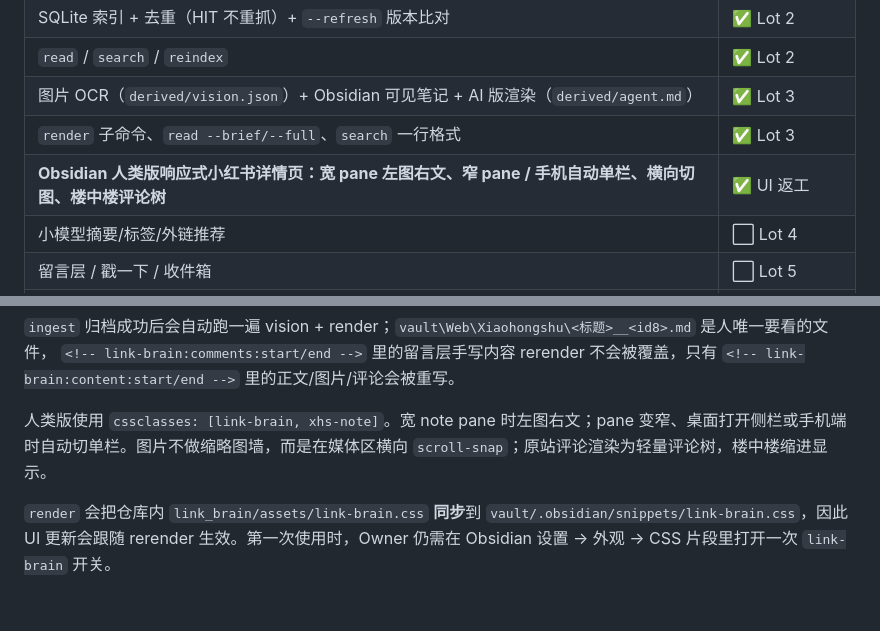
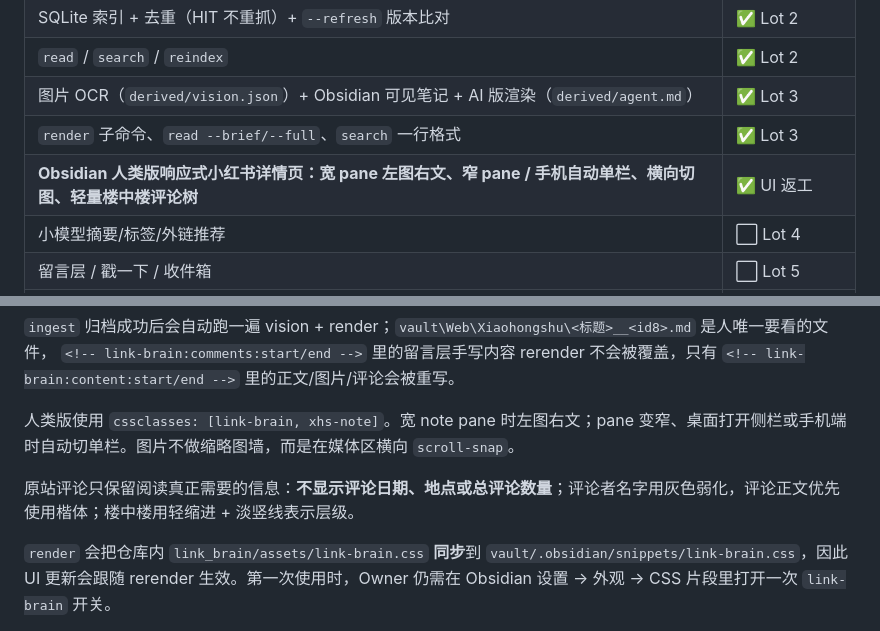
Before and after one commit to CyberMist123/light-web-archieve, a Markdown page: README.md, 2 parts joined by grey strips. GitHub-like rendering; blank space fills up the shorter version.

Commit message:
docs: describe compact Kaiti comment style

```diff
--- a/README.md
+++ b/README.md
@@ -16,7 +16,7 @@
 | `read` / `search` / `reindex` | ✅ Lot 2 |
 | 图片 OCR（`derived/vision.json`）+ Obsidian 可见笔记 + AI 版渲染（`derived/agent.md`） | ✅ Lot 3 |
 | `render` 子命令、`read --brief/--full`、`search` 一行格式 | ✅ Lot 3 |
-| **Obsidian 人类版响应式小红书详情页：宽 pane 左图右文、窄 pane / 手机自动单栏、横向切图、楼中楼评论树** | ✅ UI 返工 |
+| **Obsidian 人类版响应式小红书详情页：宽 pane 左图右文、窄 pane / 手机自动单栏、横向切图、轻量楼中楼评论树** | ✅ UI 返工 |
 | 小模型摘要/标签/外链推荐 | ⬜ Lot 4 |
 | 留言层 / 戳一下 / 收件箱 | ⬜ Lot 5 |
 | 收藏同步 | ⬜ Lot 6（可选） |
@@ -42,7 +42,9 @@ python -m link_brain read xhs-<note_id> --full            # 打印整个 derived
 `ingest` 归档成功后会自动跑一遍 vision + render；`vault\Web\Xiaohongshu\<标题>__<id8>.md` 是人唯一要看的文件，
 `<!-- link-brain:comments:start/end -->` 里的留言层手写内容 rerender 不会被覆盖，只有 `<!-- link-brain:content:start/end -->` 里的正文/图片/评论会被重写。
 
-人类版使用 `cssclasses: [link-brain, xhs-note]`。宽 note pane 时左图右文；pane 变窄、桌面打开侧栏或手机端时自动切单栏。图片不做缩略图墙，而是在媒体区横向 `scroll-snap`；原站评论渲染为轻量评论树，楼中楼缩进显示。
+人类版使用 `cssclasses: [link-brain, xhs-note]`。宽 note pane 时左图右文；pane 变窄、桌面打开侧栏或手机端时自动切单栏。图片不做缩略图墙，而是在媒体区横向 `scroll-snap`。
+
+原站评论只保留阅读真正需要的信息：**不显示评论日期、地点或总评论数量**；评论者名字用灰色弱化，评论正文优先使用楷体；楼中楼用轻缩进 + 淡竖线表示层级。
 
 `render` 会把仓库内 `link_brain/assets/link-brain.css` **同步**到 `vault/.obsidian/snippets/link-brain.css`，因此 UI 更新会跟随 rerender 生效。第一次使用时，Owner 仍需在 Obsidian 设置 → 外观 → CSS 片段里打开一次 `link-brain` 开关。
 
```
